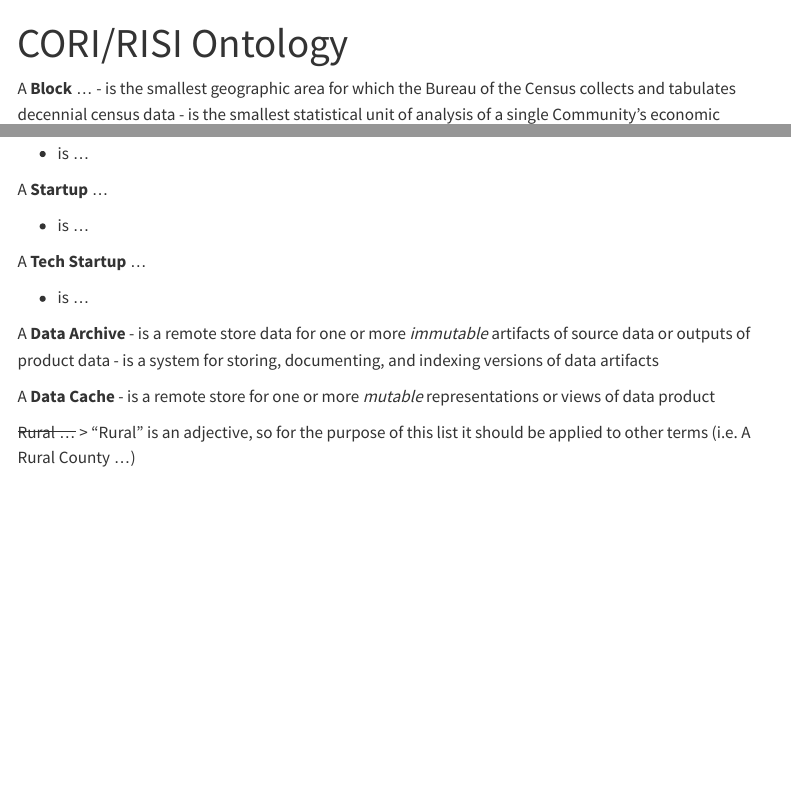
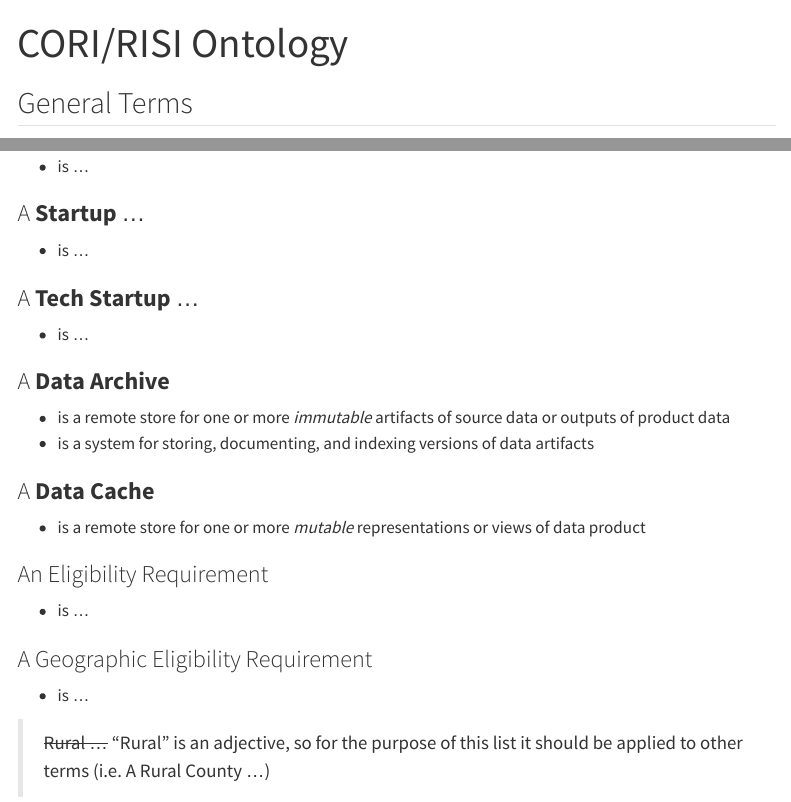
Before and after one commit to ruralinnovation/wiki, a Quarto document (CORI-Ontology.qmd): the page in a window 1100 px wide, from its top, and a second part further down, joined at a grey line. Rendered offline with R 4.5, knitr and Pandoc in place of Quarto, with nearby package versions; menus at the side of the page are left out.

```diff
--- a/CORI-Ontology.qmd
+++ b/CORI-Ontology.qmd
@@ -7,4 +7,4 @@
   warning: false
 ---
 
-A **Block** ...
+## General Terms
@@ -54,19 +48,23 @@
   - is ...
 
-A **Startup** ...
-
+### A **Startup** ...
   - is ...
 
-A **Tech Startup** ...
-
+### A **Tech Startup** ...
   - is ...
 
-A **Data Archive**
-  - is a remote store data for one or more _immutable_ artifacts of source data or outputs of product data
+### A **Data Archive**
+  - is a remote store for one or more _immutable_ artifacts of source data or outputs of product data
   - is a system for storing, documenting, and indexing versions of data artifacts
 
-A **Data Cache**
+### A **Data Cache**
   - is a remote store for one or more _mutable_ representations or views of data product
 
-~~Rural ...~~
-  > "Rural" is an adjective, so for the purpose of this list it should be applied to other terms (i.e. A Rural County ...)
+### An Eligibility Requirement
+  - is ...
+
+### A Geographic Eligibility Requirement
+  - is ...
+
+> ~~Rural ...~~
+> "Rural" is an adjective, so for the purpose of this list it should be applied to other terms (i.e. A Rural County ...)
```
Also changed, not shown: CORI-Ontology.qmd (28 more changed lines).
